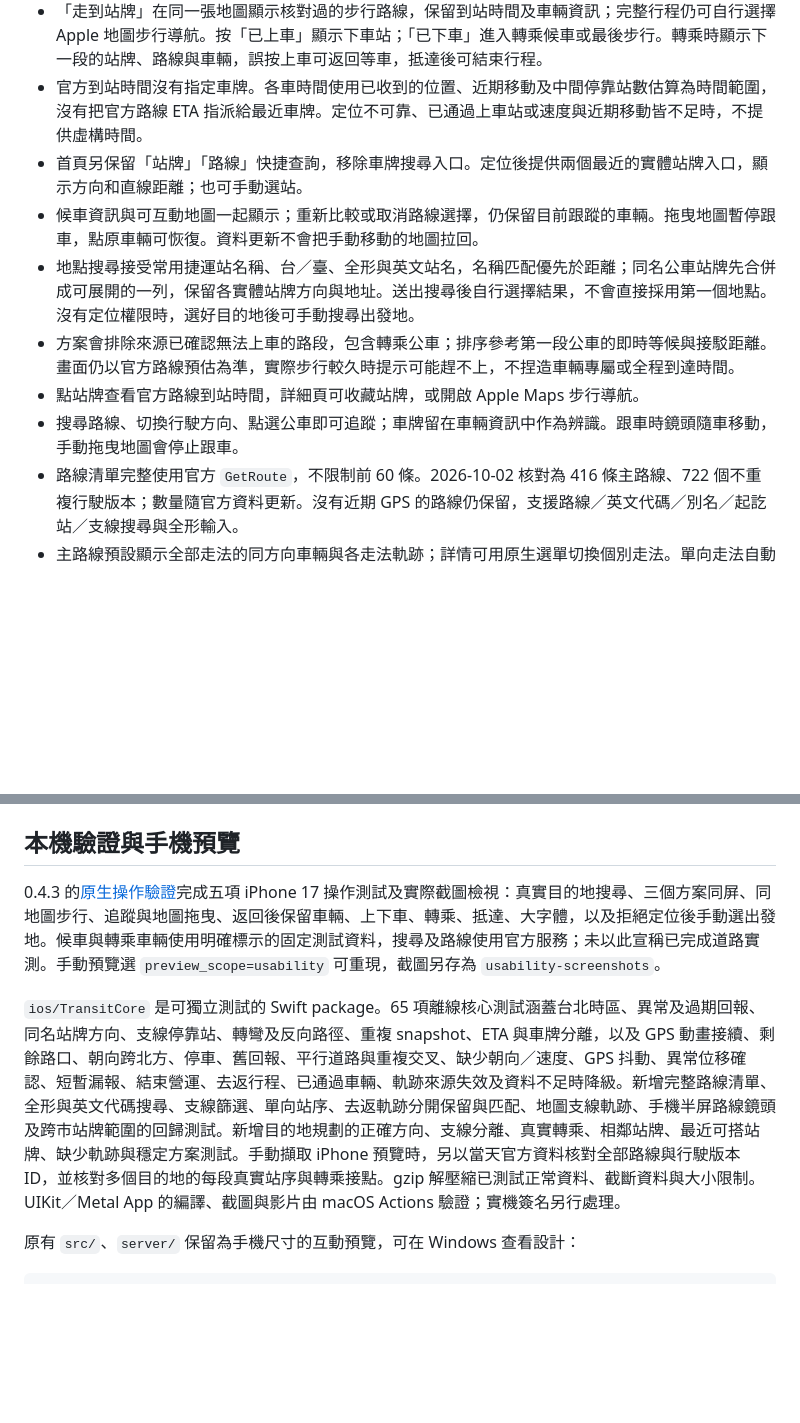
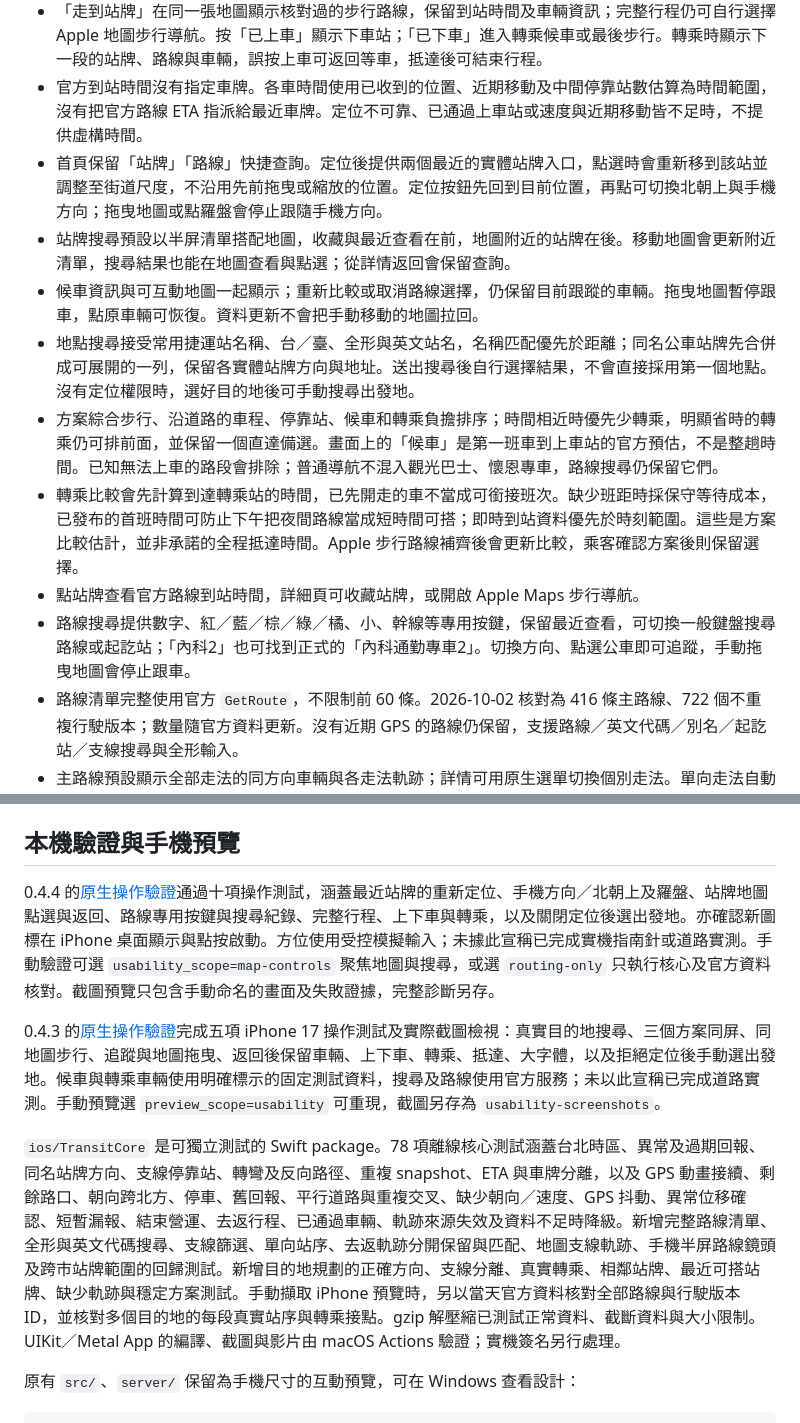
Before and after one commit to rio10255254/TaipeiBus, a Markdown page: README.md, 2 parts joined by grey strips. GitHub-like rendering; blank space fills up the shorter version.

Commit message:
Document map controls and verified journey recommendations

```diff
--- a/README.md
+++ b/README.md
@@ -13,12 +13,14 @@
 - 選方案後返回候車地圖，重點顯示上車站、路線方向與官方下一班到站預估。完整地址與下車資訊收在可展開的細節。三輛同走法、同方向的公車依沿線距離排列，分別顯示位置推估時間；點車輛列即可追蹤、暫停或恢復跟車，只有所選車輛展開前方站牌。
 - 「走到站牌」在同一張地圖顯示核對過的步行路線，保留到站時間及車輛資訊；完整行程仍可自行選擇 Apple 地圖步行導航。按「已上車」顯示下車站；「已下車」進入轉乘候車或最後步行。轉乘時顯示下一段的站牌、路線與車輛，誤按上車可返回等車，抵達後可結束行程。
 - 官方到站時間沒有指定車牌。各車時間使用已收到的位置、近期移動及中間停靠站數估算為時間範圍，沒有把官方路線 ETA 指派給最近車牌。定位不可靠、已通過上車站或速度與近期移動皆不足時，不提供虛構時間。
-- 首頁另保留「站牌」「路線」快捷查詢，移除車牌搜尋入口。定位後提供兩個最近的實體站牌入口，顯示方向和直線距離；也可手動選站。
+- 首頁保留「站牌」「路線」快捷查詢。定位後提供兩個最近的實體站牌入口，點選時會重新移到該站並調整至街道尺度，不沿用先前拖曳或縮放的位置。定位按鈕先回到目前位置，再點可切換北朝上與手機方向；拖曳地圖或點羅盤會停止跟隨手機方向。
+- 站牌搜尋預設以半屏清單搭配地圖，收藏與最近查看在前，地圖附近的站牌在後。移動地圖會更新附近清單，搜尋結果也能在地圖查看與點選；從詳情返回會保留查詢。
 - 候車資訊與可互動地圖一起顯示；重新比較或取消路線選擇，仍保留目前跟蹤的車輛。拖曳地圖暫停跟車，點原車輛可恢復。資料更新不會把手動移動的地圖拉回。
 - 地點搜尋接受常用捷運站名稱、台／臺、全形與英文站名，名稱匹配優先於距離；同名公車站牌先合併成可展開的一列，保留各實體站牌方向與地址。送出搜尋後自行選擇結果，不會直接採用第一個地點。沒有定位權限時，選好目的地後可手動搜尋出發地。
-- 方案會排除來源已確認無法上車的路段，包含轉乘公車；排序參考第一段公車的即時等候與接駁距離。畫面仍以官方路線預估為準，實際步行較久時提示可能趕不上，不捏造車輛專屬或全程到達時間。
+- 方案綜合步行、沿道路的車程、停靠站、候車和轉乘負擔排序；時間相近時優先少轉乘，明顯省時的轉乘仍可排前面，並保留一個直達備選。畫面上的「候車」是第一班車到上車站的官方預估，不是整趟時間。已知無法上車的路段會排除；普通導航不混入觀光巴士、懷恩專車，路線搜尋仍保留它們。
+- 轉乘比較會先計算到達轉乘站的時間，已先開走的車不當成可銜接班次。缺少班距時採保守等待成本，已發布的首班時間可防止下午把夜間路線當成短時間可搭；即時到站資料優先於時刻範圍。這些是方案比較估計，並非承諾的全程抵達時間。Apple 步行路線補齊後會更新比較，乘客確認方案後則保留選擇。
 - 點站牌查看官方路線到站時間，詳細頁可收藏站牌，或開啟 Apple Maps 步行導航。
-- 搜尋路線、切換行駛方向、點選公車即可追蹤；車牌留在車輛資訊中作為辨識。跟車時鏡頭隨車移動，手動拖曳地圖會停止跟車。
+- 路線搜尋提供數字、紅／藍／棕／綠／橘、小、幹線等專用按鍵，保留最近查看，可切換一般鍵盤搜尋路線或起訖站；「內科2」也可找到正式的「內科通勤專車2」。切換方向、點選公車即可追蹤，手動拖曳地圖會停止跟車。
 - 路線清單完整使用官方 `GetRoute`，不限制前 60 條。2026-10-02 核對為 416 條主路線、722 個不重複行駛版本；數量隨官方資料更新。沒有近期 GPS 的路線仍保留，支援路線／英文代碼／別名／起訖站／支線搜尋與全形輸入。
 - 主路線預設顯示全部走法的同方向車輛與各走法軌跡；詳情可用原生選單切換個別走法。單向走法自動選擇正確方向，車輛、站序及軌跡依版本篩選。全部走法的站牌列表顯示主要站序，分支站序在個別走法查看。
 - 地圖上的路線方向可直接切換；站牌詳情可改看同名反方向站牌。收藏與最近查看的站牌優先出現在搜尋，目的地搜尋提供本機最近目的地。
@@ -75,9 +77,11 @@ Windows 使用本專案的 GitHub Actions：`main` 提交或拉取請求中的 `
 
 ## 本機驗證與手機預覽
 
+0.4.4 的[原生操作驗證](https://github.com/rio10255254/TaipeiBus/actions/runs/37111958479)通過十項操作測試，涵蓋最近站牌的重新定位、手機方向／北朝上及羅盤、站牌地圖點選與返回、路線專用按鍵與搜尋紀錄、完整行程、上下車與轉乘，以及關閉定位後選出發地。亦確認新圖標在 iPhone 桌面顯示與點按啟動。方位使用受控模擬輸入；未據此宣稱已完成實機指南針或道路實測。手動驗證可選 `usability_scope=map-controls` 聚焦地圖與搜尋，或選 `routing-only` 只執行核心及官方資料核對。截圖預覽只包含手動命名的畫面及失敗證據，完整診斷另存。
+
 0.4.3 的[原生操作驗證](https://github.com/rio10255254/TaipeiBus/actions/runs/37099237594)完成五項 iPhone 17 操作測試及實際截圖檢視：真實目的地搜尋、三個方案同屏、同地圖步行、追蹤與地圖拖曳、返回後保留車輛、上下車、轉乘、抵達、大字體，以及拒絕定位後手動選出發地。候車與轉乘車輛使用明確標示的固定測試資料，搜尋及路線使用官方服務；未以此宣稱已完成道路實測。手動預覽選 `preview_scope=usability` 可重現，截圖另存為 `usability-screenshots`。
 
-`ios/TransitCore` 是可獨立測試的 Swift package。65 項離線核心測試涵蓋台北時區、異常及過期回報、同名站牌方向、支線停靠站、轉彎及反向路徑、重複 snapshot、ETA 與車牌分離，以及 GPS 動畫接續、剩餘路口、朝向跨北方、停車、舊回報、平行道路與重複交叉、缺少朝向／速度、GPS 抖動、異常位移確認、短暫漏報、結束營運、去返行程、已通過車輛、軌跡來源失效及資料不足時降級。新增完整路線清單、全形與英文代碼搜尋、支線篩選、單向站序、去返軌跡分開保留與匹配、地圖支線軌跡、手機半屏路線鏡頭及跨市站牌範圍的回歸測試。新增目的地規劃的正確方向、支線分離、真實轉乘、相鄰站牌、最近可搭站牌、缺少軌跡與穩定方案測試。手動擷取 iPhone 預覽時，另以當天官方資料核對全部路線與行駛版本 ID，並核對多個目的地的每段真實站序與轉乘接點。gzip 解壓縮已測試正常資料、截斷資料與大小限制。UIKit／Metal App 的編譯、截圖與影片由 macOS Actions 驗證；實機簽名另行處理。
+`ios/TransitCore` 是可獨立測試的 Swift package。78 項離線核心測試涵蓋台北時區、異常及過期回報、同名站牌方向、支線停靠站、轉彎及反向路徑、重複 snapshot、ETA 與車牌分離，以及 GPS 動畫接續、剩餘路口、朝向跨北方、停車、舊回報、平行道路與重複交叉、缺少朝向／速度、GPS 抖動、異常位移確認、短暫漏報、結束營運、去返行程、已通過車輛、軌跡來源失效及資料不足時降級。新增完整路線清單、全形與英文代碼搜尋、支線篩選、單向站序、去返軌跡分開保留與匹配、地圖支線軌跡、手機半屏路線鏡頭及跨市站牌範圍的回歸測試。新增目的地規劃的正確方向、支線分離、真實轉乘、相鄰站牌、最近可搭站牌、缺少軌跡與穩定方案測試。手動擷取 iPhone 預覽時，另以當天官方資料核對全部路線與行駛版本 ID，並核對多個目的地的每段真實站序與轉乘接點。gzip 解壓縮已測試正常資料、截斷資料與大小限制。UIKit／Metal App 的編譯、截圖與影片由 macOS Actions 驗證；實機簽名另行處理。
 
 原有 `src/`、`server/` 保留為手機尺寸的互動預覽，可在 Windows 查看設計：
 
```
